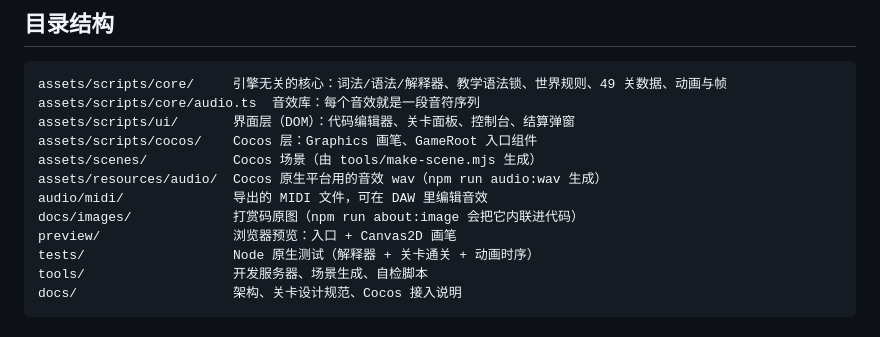
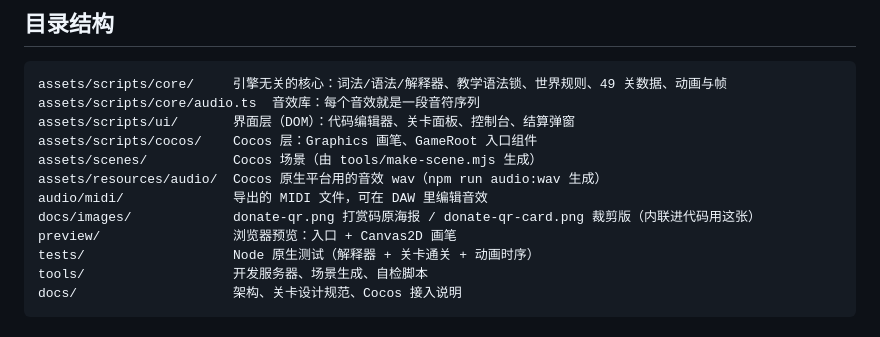
Before and after one commit to alucardulad/dungeon-siege, a Markdown page: README.md, the part around the change. Rendered like a GitHub page.

```diff
--- a/README.md
+++ b/README.md
@@ -118,7 +118,7 @@ assets/scripts/cocos/    Cocos 层：Graphics 画笔、GameRoot 入口组件
 assets/scenes/           Cocos 场景（由 tools/make-scene.mjs 生成）
 assets/resources/audio/  Cocos 原生平台用的音效 wav（npm run audio:wav 生成）
 audio/midi/              导出的 MIDI 文件，可在 DAW 里编辑音效
-docs/images/             打赏码原图（npm run about:image 会把它内联进代码）
+docs/images/             donate-qr.png 打赏码原海报 / donate-qr-card.png 裁剪版（内联进代码用这张）
 preview/                 浏览器预览：入口 + Canvas2D 画笔
 tests/                   Node 原生测试（解释器 + 关卡通关 + 动画时序）
 tools/                   开发服务器、场景生成、自检脚本
```
Also changed, not shown: ABOUT.md (+3 -1 lines), docs/images/donate-qr-420.png (deleted), docs/images/donate-qr-card.png (added), 6 other files.
